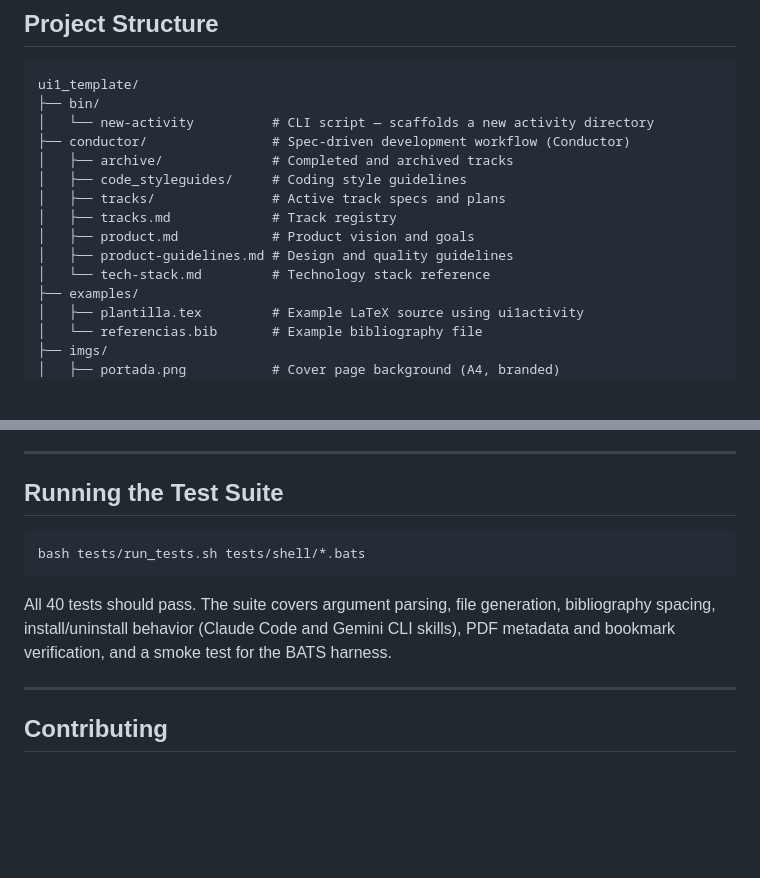
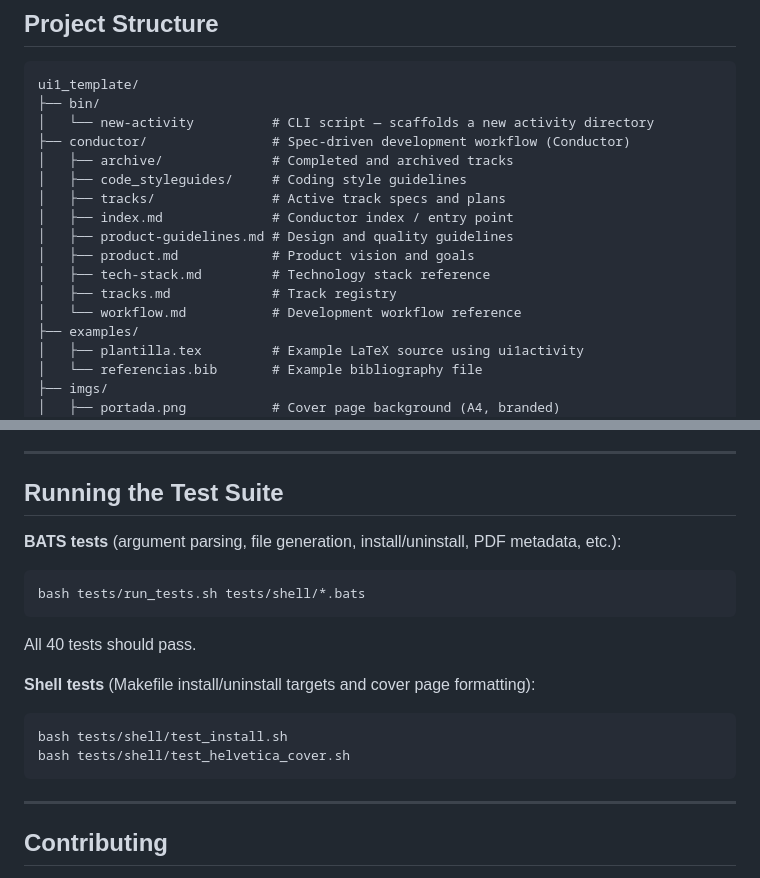
Before and after one commit to herraiz-org/ui1-latex-template, a Markdown page: README.md, 2 parts joined by grey strips. GitHub-like rendering; blank space fills up the shorter version.

Commit message:
docs: update README with missing conductor files and shell test commands
Add index.md and workflow.md to the conductor/ tree; document
test_install.sh and test_helvetica_cover.sh in the test suite section.

Co-Authored-By: Claude Sonnet 4.6 <noreply@anthropic.com>

````diff
--- a/README.md
+++ b/README.md
@@ -68,10 +68,12 @@ ui1_template/
 │   ├── archive/              # Completed and archived tracks
 │   ├── code_styleguides/     # Coding style guidelines
 │   ├── tracks/               # Active track specs and plans
+│   ├── index.md              # Conductor index / entry point
+│   ├── product-guidelines.md # Design and quality guidelines
+│   ├── product.md            # Product vision and goals
+│   ├── tech-stack.md         # Technology stack reference
 │   ├── tracks.md             # Track registry
-│   ├── product.md            # Product vision and goals
-│   ├── product-guidelines.md # Design and quality guidelines
-│   └── tech-stack.md         # Technology stack reference
+│   └── workflow.md           # Development workflow reference
 ├── examples/
 │   ├── plantilla.tex         # Example LaTeX source using ui1activity
 │   └── referencias.bib       # Example bibliography file
@@ -125,11 +127,20 @@ Inside `<directory>/`:
 
 ## Running the Test Suite
 
+**BATS tests** (argument parsing, file generation, install/uninstall, PDF metadata, etc.):
+
 ```bash
 bash tests/run_tests.sh tests/shell/*.bats
 ```
 
-All 40 tests should pass. The suite covers argument parsing, file generation, bibliography spacing, install/uninstall behavior (Claude Code and Gemini CLI skills), PDF metadata and bookmark verification, and a smoke test for the BATS harness.
+All 40 tests should pass.
+
+**Shell tests** (Makefile install/uninstall targets and cover page formatting):
+
+```bash
+bash tests/shell/test_install.sh
+bash tests/shell/test_helvetica_cover.sh
+```
 
 ---
 
````
